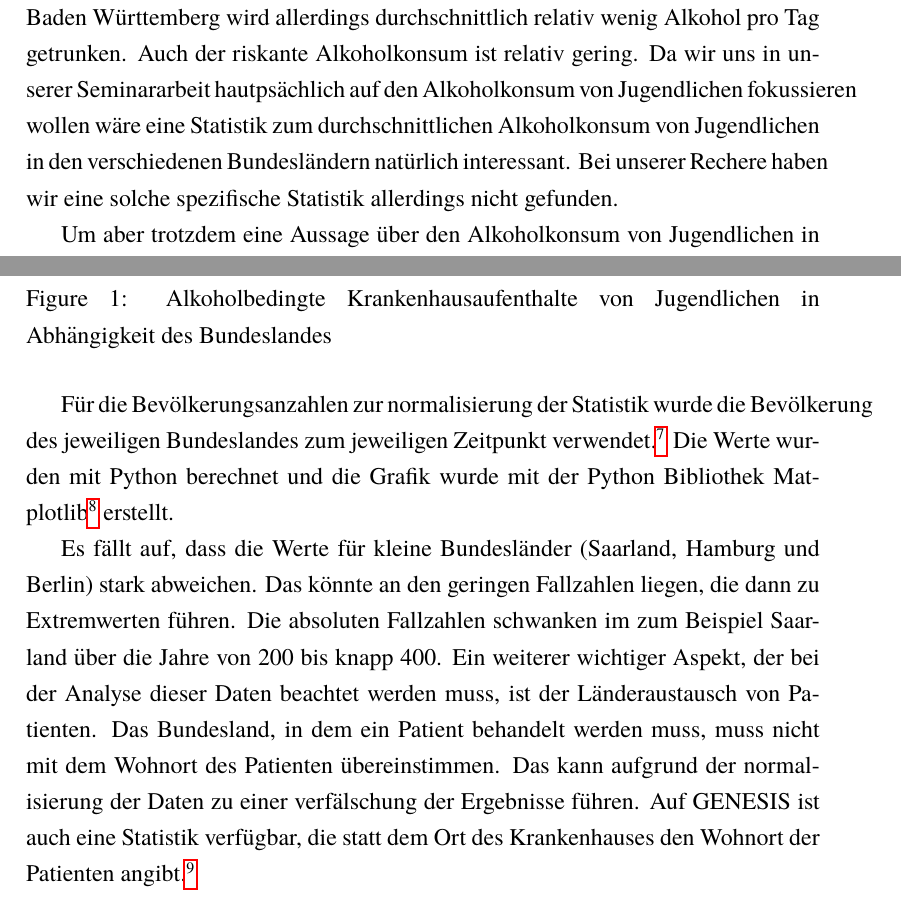
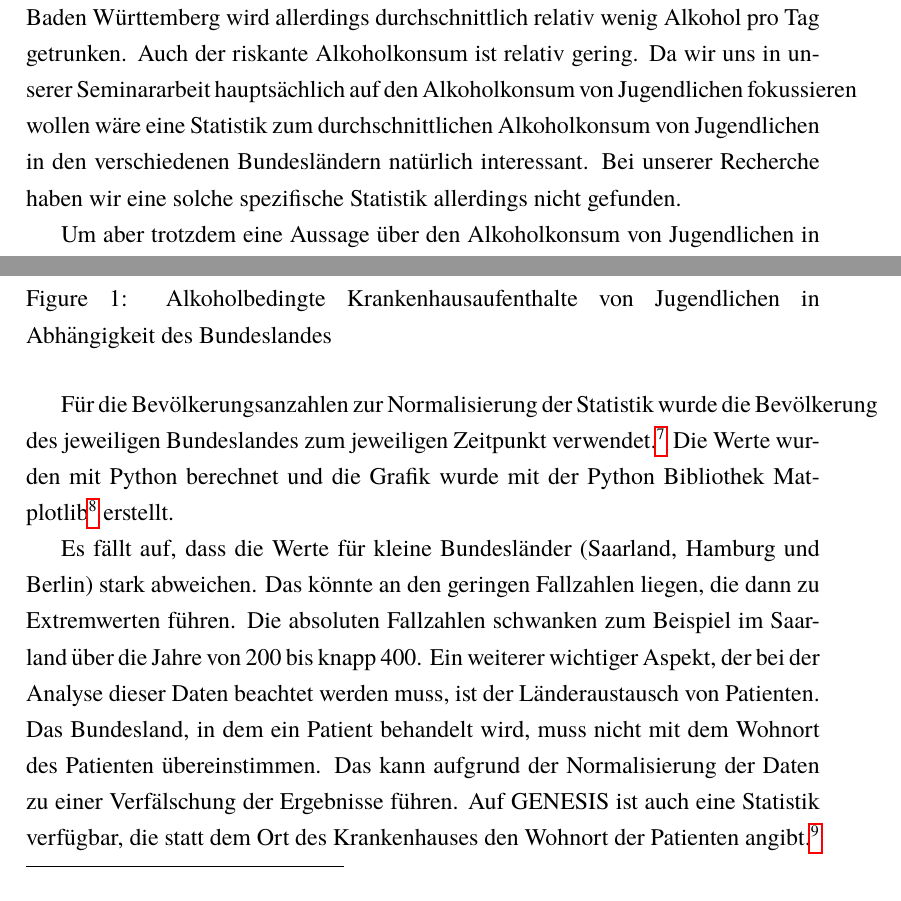
Before and after one commit to Bergschaf/Seminarkurs, a LaTeX document (tex/main.tex): two parts of pages 2 and 3 of 10, joined at a grey line, cut so that both start at the same text. Compiled offline with pdfLaTeX.

Commit message:
rechtschreibung

```diff
--- a/tex/main.tex
+++ b/tex/main.tex
@@ -28,7 +28,7 @@ Metrik mit der gemessen wird: Menge an konsumiertem Reinalkohol (pro Trinktag ??
 Ergebnis: Es gibt keine Messbare differenz in der Menge an konsumierten reinalkohol zwischen Nord und Süddeutschland
 ---
 
-Wenn man allerdings die einzelnen Bundesländer genauer betrachtet fällt auf, dass in Bayern tatsächlich überdurchschnittlich viel Alkohol konsumiert wird \autocite{kraus_einfluss_2001}. In Baden Württemberg wird allerdings durchschnittlich relativ wenig Alkohol pro Tag getrunken. Auch der riskante Alkoholkonsum ist relativ gering. Da wir uns in unserer Seminararbeit hautpsächlich auf den Alkoholkonsum von Jugendlichen fokussieren wollen wäre eine Statistik zum durchschnittlichen Alkoholkonsum von Jugendlichen in den verschiedenen Bundesländern natürlich interessant. Bei unserer Rechere haben wir eine solche spezifische Statistik allerdings nicht gefunden.
+Wenn man allerdings die einzelnen Bundesländer genauer betrachtet fällt auf, dass in Bayern tatsächlich überdurchschnittlich viel Alkohol konsumiert wird \autocite{kraus_einfluss_2001}. In Baden Württemberg wird allerdings durchschnittlich relativ wenig Alkohol pro Tag getrunken. Auch der riskante Alkoholkonsum ist relativ gering. Da wir uns in unserer Seminararbeit hauptsächlich auf den Alkoholkonsum von Jugendlichen fokussieren wollen wäre eine Statistik zum durchschnittlichen Alkoholkonsum von Jugendlichen in den verschiedenen Bundesländern natürlich interessant. Bei unserer Recherche haben wir eine solche spezifische Statistik allerdings nicht gefunden.
 
 Um aber trotzdem eine Aussage über den Alkoholkonsum von Jugendlichen in Deutschland zu treffen, haben wir die Daten auf der Plattform GENESIS (Gemeinsames Neues Statistisches Informations-System) \autocite{noauthor_statistisches_nodate} verwendet. Auf GENESIS findet sich ein breit  gefächertes Datenangebot von den statistischen Landesämtern und dem Statistischen Bundesamt. Dieses enthält u.a. einen Datensatz mit dem Bundesland, Alter, Geschlecht und der Hauptdiagnose aller Krankenhauspatienten in Deutschland \autocite{noauthor_genesis_nodate}. Aus dieser Statistik haben wir alle Krankenhausaufenthalte von Jugendlichen bis 19 Jahren, die aufgrund von einer Alkoholintoxikation (Diagnose ICD-10 F10.0 \autocite{noauthor_icd-10-code_nodate}) im Krankenhaus waren extrahiert. In der folgenden Grafik sieht man diese im Durchschnitt pro 100.000 Einwohner des jeweiligen Bundeslandes über die letzten 15 Jahre aufgelistet.
 
@@ -39,9 +39,9 @@ Um aber trotzdem eine Aussage über den Alkoholkonsum von Jugendlichen in Deutsc
     \label{fig:Krankenhausaufenthalte_1}
 \end{figure}
 
-Für die Bevölkerungsanzahlen zur normalisierung der Statistik wurde die Bevölkerung des jeweiligen Bundeslandes zum jeweiligen Zeitpunkt verwendet \autocite{noauthor_statistisches_2024}. Die Werte wurden mit Python berechnet und die Grafik wurde mit der Python Bibliothek Matplotlib \autocite{noauthor_matplotlib_nodate} erstellt.
+Für die Bevölkerungsanzahlen zur Normalisierung der Statistik wurde die Bevölkerung des jeweiligen Bundeslandes zum jeweiligen Zeitpunkt verwendet \autocite{noauthor_statistisches_2024}. Die Werte wurden mit Python berechnet und die Grafik wurde mit der Python Bibliothek Matplotlib \autocite{noauthor_matplotlib_nodate} erstellt.
 
-Es fällt auf, dass die Werte für kleine Bundesländer (Saarland, Hamburg und Berlin) stark abweichen. Das könnte an den geringen Fallzahlen liegen, die dann zu Extremwerten führen. Die absoluten Fallzahlen schwanken im zum Beispiel Saarland über die Jahre von 200 bis knapp 400. Ein weiterer wichtiger Aspekt, der bei der Analyse dieser Daten beachtet werden muss, ist der Länderaustausch von Patienten. Das Bundesland, in dem ein Patient behandelt werden muss, muss nicht mit dem Wohnort des Patienten übereinstimmen. Das kann aufgrund der normalisierung der Daten zu einer verfälschung der Ergebnisse führen. Auf GENESIS ist auch eine Statistik verfügbar, die statt dem Ort des Krankenhauses den Wohnort der Patienten angibt \autocite{noauthor_genesis_nodate-1}.
+Es fällt auf, dass die Werte für kleine Bundesländer (Saarland, Hamburg und Berlin) stark abweichen. Das könnte an den geringen Fallzahlen liegen, die dann zu Extremwerten führen. Die absoluten Fallzahlen schwanken zum Beispiel im Saarland über die Jahre von 200 bis knapp 400. Ein weiterer wichtiger Aspekt, der bei der Analyse dieser Daten beachtet werden muss, ist der Länderaustausch von Patienten. Das Bundesland, in dem ein Patient behandelt wird, muss nicht mit dem Wohnort des Patienten übereinstimmen. Das kann aufgrund der Normalisierung der Daten zu einer Verfälschung der Ergebnisse führen. Auf GENESIS ist auch eine Statistik verfügbar, die statt dem Ort des Krankenhauses den Wohnort der Patienten angibt \autocite{noauthor_genesis_nodate-1}.
 
 \begin{figure}[H]
     \centering
```
Also changed, not shown: tex/main.pdf, tex/main.tex (6 more changed lines).
